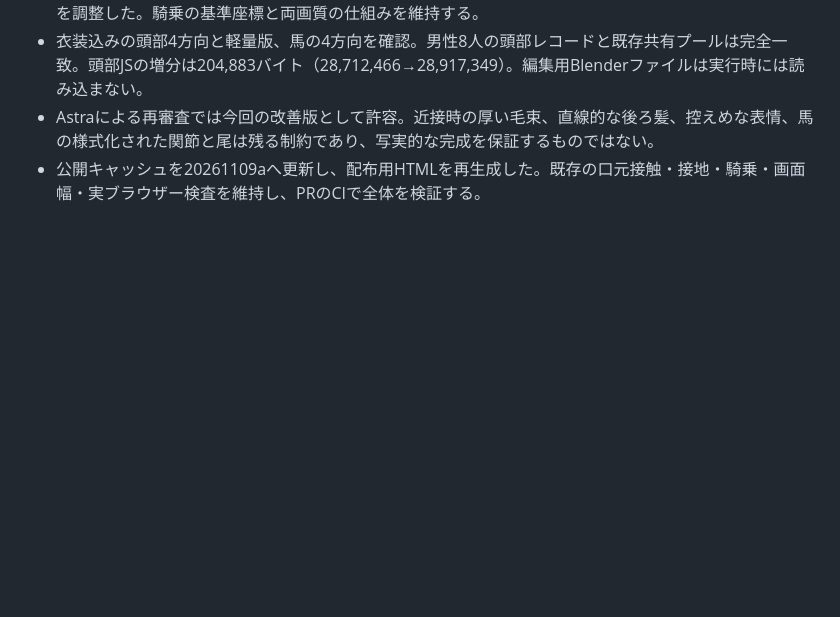
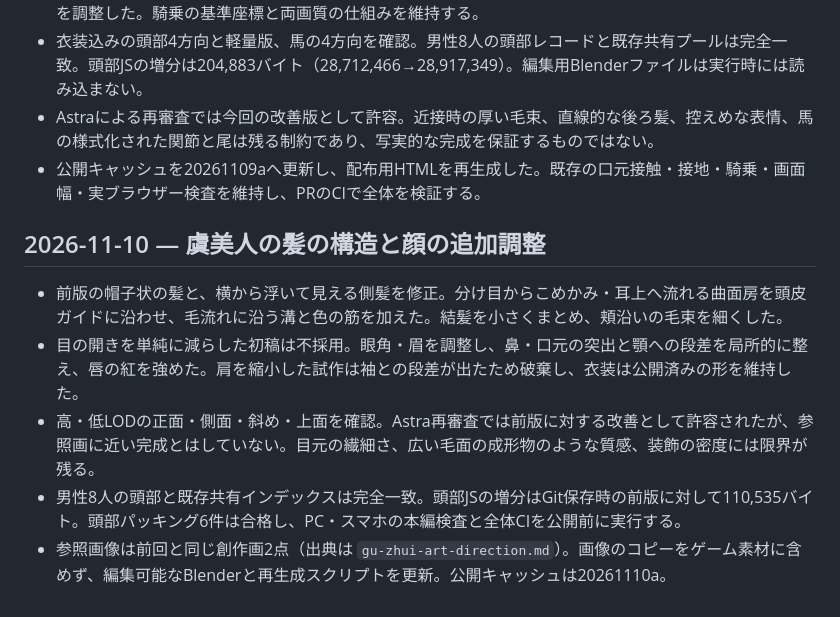
Before and after one commit to sakadosoutan-boop/-koumonnokai-, a Markdown page: docs/implementation-audit.md, the part around the change. Drawn GitHub-style; blank space fills up the shorter version.

```diff
--- a/docs/implementation-audit.md
+++ b/docs/implementation-audit.md
@@ -220,3 +220,11 @@ Wordの描画処理はWinError 5で失敗し、権限付き再実行が承認待
 - 衣装込みの頭部4方向と軽量版、馬の4方向を確認。男性8人の頭部レコードと既存共有プールは完全一致。頭部JSの増分は204,883バイト（28,712,466→28,917,349）。編集用Blenderファイルは実行時には読み込まない。
 - Astraによる再審査では今回の改善版として許容。近接時の厚い毛束、直線的な後ろ髪、控えめな表情、馬の様式化された関節と尾は残る制約であり、写実的な完成を保証するものではない。
 - 公開キャッシュを20261109aへ更新し、配布用HTMLを再生成した。既存の口元接触・接地・騎乗・画面幅・実ブラウザー検査を維持し、PRのCIで全体を検証する。
+
+## 2026-11-10 — 虞美人の髪の構造と顔の追加調整
+
+- 前版の帽子状の髪と、横から浮いて見える側髪を修正。分け目からこめかみ・耳上へ流れる曲面房を頭皮ガイドに沿わせ、毛流れに沿う溝と色の筋を加えた。結髪を小さくまとめ、頬沿いの毛束を細くした。
+- 目の開きを単純に減らした初稿は不採用。眼角・眉を調整し、鼻・口元の突出と顎への段差を局所的に整え、唇の紅を強めた。肩を縮小した試作は袖との段差が出たため破棄し、衣装は公開済みの形を維持した。
+- 高・低LODの正面・側面・斜め・上面を確認。Astra再審査では前版に対する改善として許容されたが、参照画に近い完成とはしていない。目元の繊細さ、広い毛面の成形物のような質感、装飾の密度には限界が残る。
+- 男性8人の頭部と既存共有インデックスは完全一致。頭部JSの増分はGit保存時の前版に対して110,535バイト。頭部パッキング6件は合格し、PC・スマホの本編検査と全体CIを公開前に実行する。
+- 参照画像は前回と同じ創作画2点（出典は `gu-zhui-art-direction.md`）。画像のコピーをゲーム素材に含めず、編集可能なBlenderと再生成スクリプトを更新。公開キャッシュは20261110a。
```
Also changed, not shown: docs/assets/beauty-v3/pc-tent-gu-side.jpg (added), docs/assets/beauty-v3/pc-tent-gu-three-quarter.jpg (added), 9 other files.
